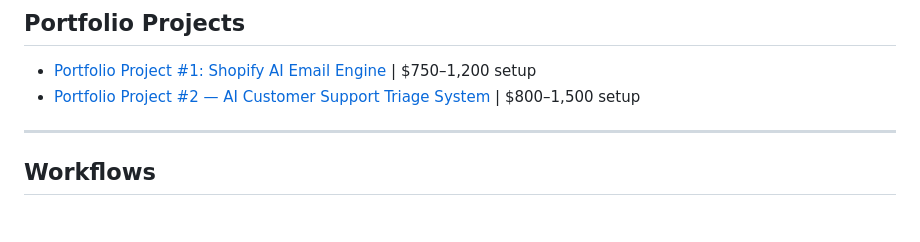
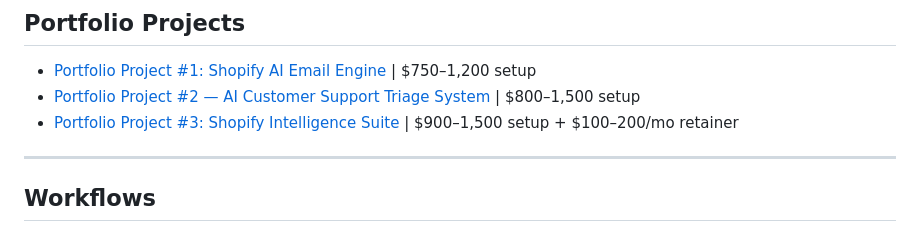
Before and after one commit to n8n-djmo/shopify-automation-portfolio, a Markdown page: README.md, the part around the change. Drawn GitHub-style.

```diff
--- a/README.md
+++ b/README.md
@@ -8,6 +8,7 @@ I build automation systems for Shopify stores that save time, recover revenue, a
 ## Portfolio Projects
 - [Portfolio Project #1: Shopify AI Email Engine](./portfolio-project-1-shopify-email-engine.md) | $750–1,200 setup
 - [Portfolio Project #2 — AI Customer Support Triage System](portfolio-project-2-ai-support-triage.md) | $800–1,500 setup
+- [Portfolio Project #3: Shopify Intelligence Suite](portfolio-project-3-shopify-intelligence-suite.md) | $900–1,500 setup + $100–200/mo retainer
 
 ---
 
```
